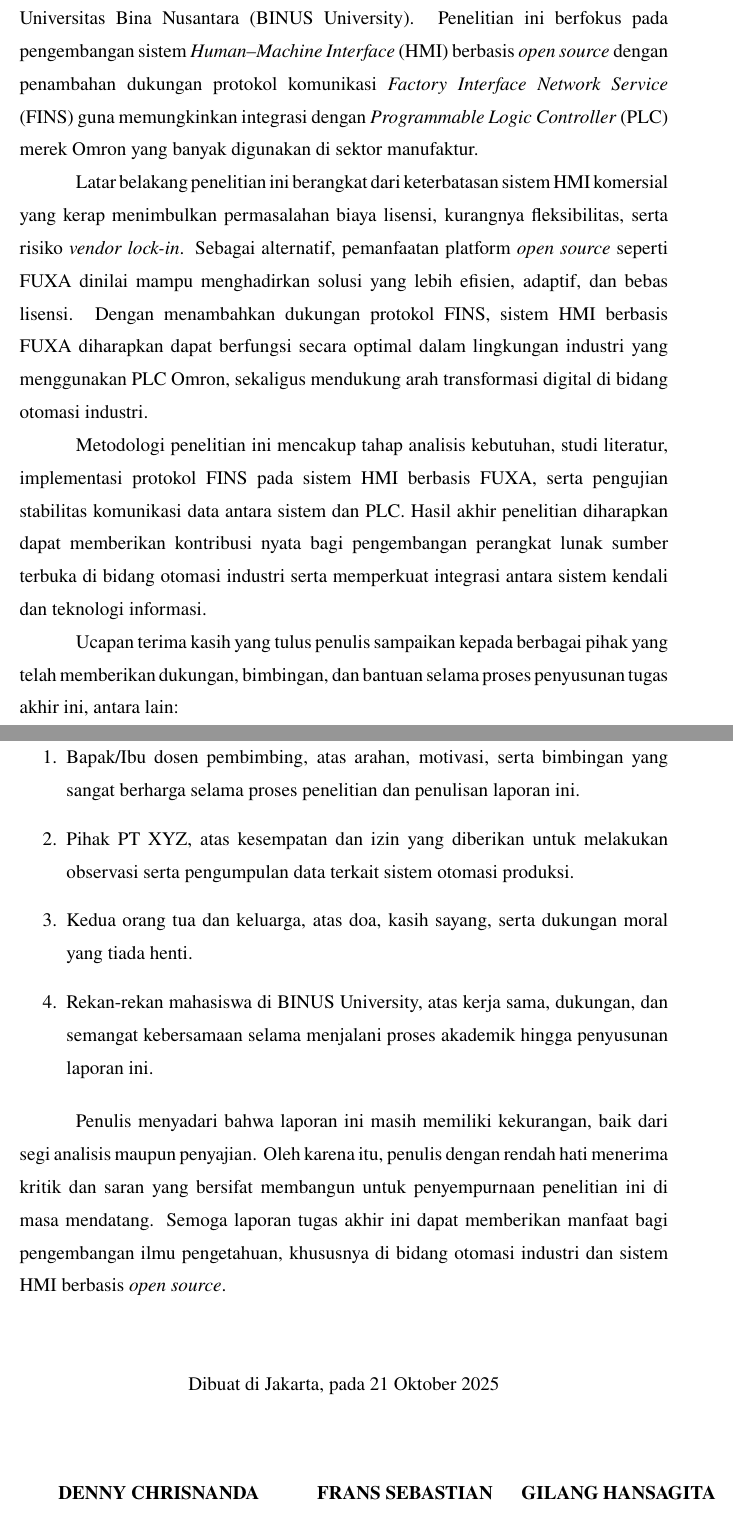
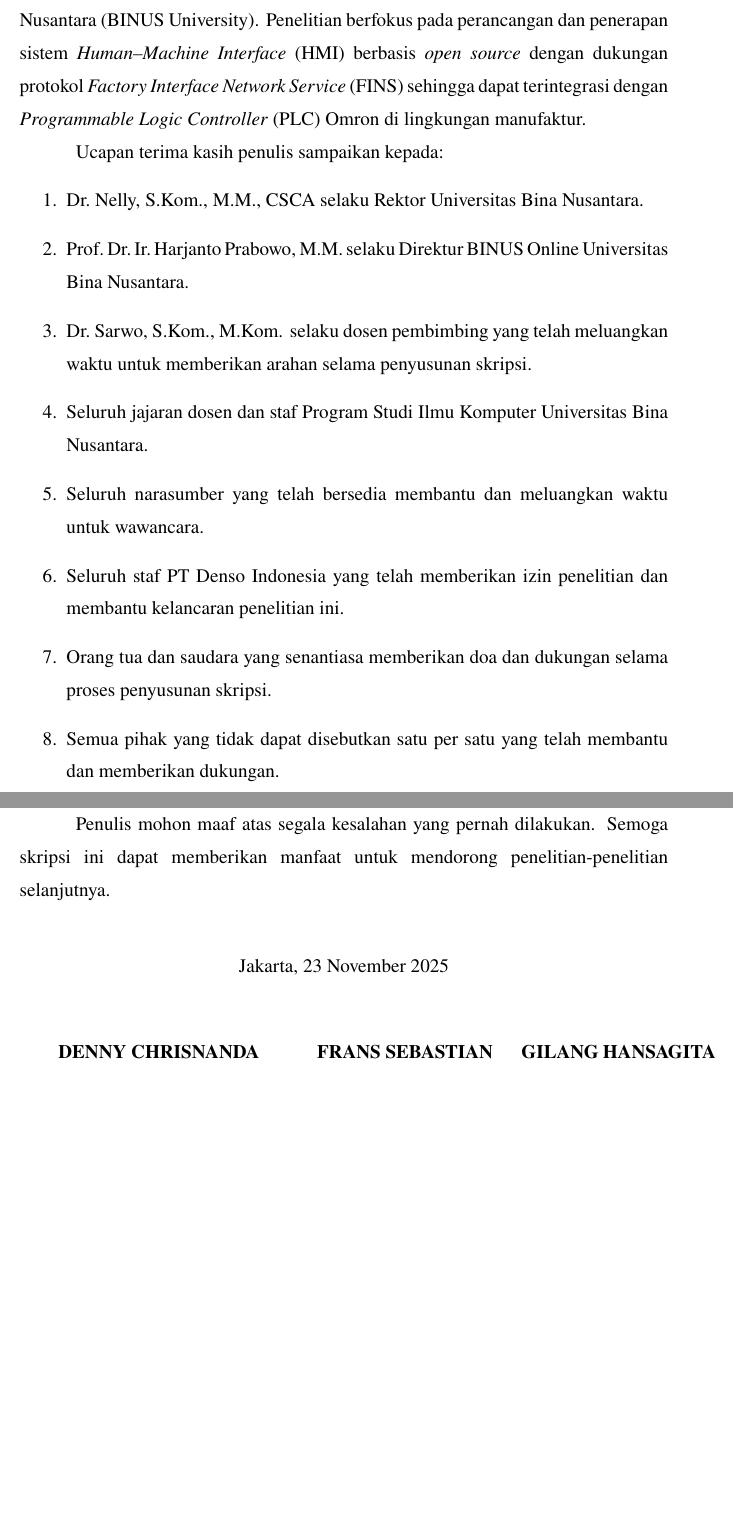
Before and after one commit to Dennych123/skripsidenny, a LaTeX thesis (skripsi.tex, which reads include/kata-pengantar.tex): two parts of pages 6 and 7 of 85, joined at a grey line, cut so that both start at the same text, the shorter picture padded with empty space. Compiled offline with pdfLaTeX.

Commit message:
Refines introduction and acknowledgements wording
Improves clarity and professionalism in the introductory
section and acknowledgements of the thesis. Updates
recipient list for gratitude, removes redundant and
verbose statements, and adjusts formatting for
consistency. Enhances readability and aligns the text
with academic standards.

```diff
--- a/include/kata-pengantar.tex
+++ b/include/kata-pengantar.tex
@@ -5,28 +5,23 @@ Puji dan syukur penulis panjatkan ke hadirat Tuhan Yang Maha Esa atas limpahan r
 
-Laporan tugas akhir ini disusun sebagai salah satu syarat untuk memperoleh gelar \textit{Sarjana Teknik} pada Program Studi Teknik Informatika, Fakultas Komputer, Universitas Bina Nusantara (BINUS University).
-Penelitian ini berfokus pada pengembangan sistem \textit{Human–Machine Interface} (HMI) berbasis \textit{open source} dengan penambahan dukungan protokol komunikasi \textit{Factory Interface Network Service} (FINS) guna memungkinkan integrasi dengan \textit{Programmable Logic Controller} (PLC) merek Omron yang banyak digunakan di sektor manufaktur.
+Laporan ini disusun sebagai salah satu syarat untuk memperoleh gelar \textit{Sarjana Teknik} pada Program Studi Teknik Informatika, Fakultas Komputer, Universitas Bina Nusantara (BINUS University). Penelitian berfokus pada perancangan dan penerapan sistem \textit{Human–Machine Interface} (HMI) berbasis \textit{open source} dengan dukungan protokol \textit{Factory Interface Network Service} (FINS) sehingga dapat terintegrasi dengan \textit{Programmable Logic Controller} (PLC) Omron di lingkungan manufaktur.
 
-Latar belakang penelitian ini berangkat dari keterbatasan sistem HMI komersial yang kerap menimbulkan permasalahan biaya lisensi, kurangnya fleksibilitas, serta risiko \textit{vendor lock-in}.
-Sebagai alternatif, pemanfaatan platform \textit{open source} seperti FUXA dinilai mampu menghadirkan solusi yang lebih efisien, adaptif, dan bebas lisensi. Dengan menambahkan dukungan protokol FINS, sistem HMI berbasis FUXA diharapkan dapat berfungsi secara optimal dalam lingkungan industri yang menggunakan PLC Omron, sekaligus mendukung arah transformasi digital di bidang otomasi industri.
-
-Metodologi penelitian ini mencakup tahap analisis kebutuhan, studi literatur, implementasi protokol FINS pada sistem HMI berbasis FUXA, serta pengujian stabilitas komunikasi data antara sistem dan PLC.
-Hasil akhir penelitian diharapkan dapat memberikan kontribusi nyata bagi pengembangan perangkat lunak sumber terbuka di bidang otomasi industri serta memperkuat integrasi antara sistem kendali dan teknologi informasi.
-
-Ucapan terima kasih yang tulus penulis sampaikan kepada berbagai pihak yang telah memberikan dukungan, bimbingan, dan bantuan selama proses penyusunan tugas akhir ini, antara lain:
-
+Ucapan terima kasih penulis sampaikan kepada:
 \begin{enumerate}
-    \item Bapak/Ibu dosen pembimbing, atas arahan, motivasi, serta bimbingan yang sangat berharga selama proses penelitian dan penulisan laporan ini.
-    \item Pihak PT~XYZ, atas kesempatan dan izin yang diberikan untuk melakukan observasi serta pengumpulan data terkait sistem otomasi produksi.
-    \item Kedua orang tua dan keluarga, atas doa, kasih sayang, serta dukungan moral yang tiada henti.
-    \item Rekan-rekan mahasiswa di BINUS University, atas kerja sama, dukungan, dan semangat kebersamaan selama menjalani proses akademik hingga penyusunan laporan ini.
+    \item Dr.~Nelly, S.Kom., M.M., CSCA selaku Rektor Universitas Bina Nusantara.
+    \item Prof.~Dr.~Ir.~Harjanto Prabowo, M.M. selaku Direktur BINUS Online Universitas Bina Nusantara.
+    \item Dr.~Sarwo, S.Kom., M.Kom. selaku dosen pembimbing yang telah meluangkan waktu untuk memberikan arahan selama penyusunan skripsi.
+    \item Seluruh jajaran dosen dan staf Program Studi Ilmu Komputer Universitas Bina Nusantara.
+    \item Seluruh narasumber yang telah bersedia membantu dan meluangkan waktu untuk wawancara.
+    \item Seluruh staf PT~Denso Indonesia yang telah memberikan izin penelitian dan membantu kelancaran penelitian ini.
+    \item Orang tua dan saudara yang senantiasa memberikan doa dan dukungan selama proses penyusunan skripsi.
+    \item Semua pihak yang tidak dapat disebutkan satu per satu yang telah membantu dan memberikan dukungan.
 \end{enumerate}
 
-Penulis menyadari bahwa laporan ini masih memiliki kekurangan, baik dari segi analisis maupun penyajian. Oleh karena itu, penulis dengan rendah hati menerima kritik dan saran yang bersifat membangun untuk penyempurnaan penelitian ini di masa mendatang.
-Semoga laporan tugas akhir ini dapat memberikan manfaat bagi pengembangan ilmu pengetahuan, khususnya di bidang otomasi industri dan sistem HMI berbasis \textit{open source}.
+Penulis mohon maaf atas segala kesalahan yang pernah dilakukan. Semoga skripsi ini dapat memberikan manfaat untuk mendorong penelitian-penelitian selanjutnya.
 
-\vspace{1cm}
+\vspace{0.5cm}
 \begin{center}
-    Dibuat di Jakarta, pada 21 Oktober 2025\\[2cm]
+    Jakarta, 23 November 2025\\[1.5cm]
     \begin{tabular}{ccc}
         \begin{minipage}{0.4\textwidth}
             \centering
```
Also changed, not shown: skripsi.pdf, include/kata-pengantar.tex (2 more changed lines).
